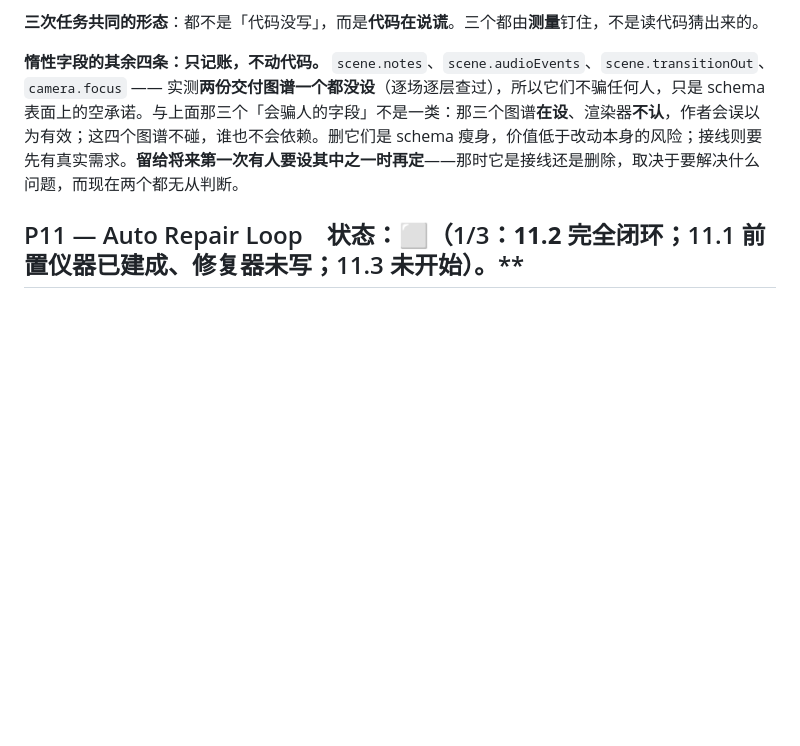
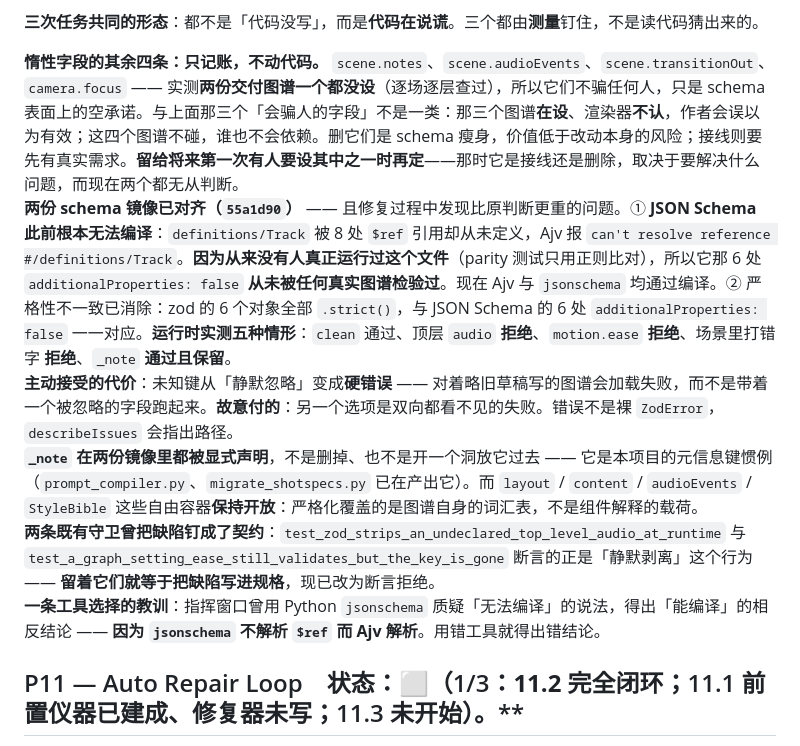
Before and after one commit to gg320324492-lgtm/minimax-h3-studio, a Markdown page: docs/UPGRADE_PROGRESS.md, the part around the change. GitHub-like rendering; blank space fills up the shorter version.

Commit message:
Ledger: the mirrors now agree, and one of them had never compiled
Aligning the two schema mirrors surfaced something bigger than the disagreement
I sent the executor to fix. The JSON Schema referenced #/definitions/Track from
eight properties and never defined it, so Ajv refused to compile the file at
all: "can't resolve reference #/definitions/Track". Nothing had caught it
because nothing had ever run the file — the parity test compares the mirrors
with regexes. A schema that cannot compile cannot disagree with its mirror; it
simply never answers, which is why its six additionalProperties:false sites had
never been tested against a real graph. Both validators now compile it.

Strictness is aligned: six zod objects carry .strict() against the mirror's six
additionalProperties:false. Verified at runtime across five cases — clean
passes, top-level audio is rejected, motion.ease is rejected, a misspelled scene
key is rejected, and _note passes and survives. _note is declared on both
mirrors rather than deleted or passed through a hole: it is this project's
meta-key convention and prompt_compiler.py and migrate_shotspecs.py already
emit it. layout, content, audioEvents and StyleBible stay open, because
strictness should cover the graph's own vocabulary and not the payload a
component interprets.

The accepted cost is deliberate: an unknown key becomes a hard error, so a graph
written against a slightly older draft fails to load instead of loading with a
field quietly dropped. The alternative is a failure invisible in both
directions.

Two existing guards had the defect pinned as the contract — they asserted
success with the key gone, which is the strip behaviour itself. Keeping them
would have enshrined the defect as the specification; they now assert rejection.

One lesson about tool choice, recorded because I got it wrong: I used Python's
jsonschema to challenge the "cannot compile" claim and reached the opposite
conclusion, because jsonschema does not resolve $ref while Ajv does. The wrong
tool produced a confident wrong answer, which is this project's most expensive
failure mode.

77 task rows parse unchanged, CRLF 502 and zero bare LF, 290 passed / 2 skipped.

Co-Authored-By: Claude Fable 5 <noreply@anthropic.com>

```diff
--- a/docs/UPGRADE_PROGRESS.md
+++ b/docs/UPGRADE_PROGRESS.md
@@ -219,6 +219,7 @@
 **三次任务共同的形态**：都不是「代码没写」，而是**代码在说谎**。三个都由**测量**钉住，不是读代码猜出来的。
 
 **惰性字段的其余四条：只记账，不动代码。** `scene.notes`、`scene.audioEvents`、`scene.transitionOut`、`camera.focus` —— 实测**两份交付图谱一个都没设**（逐场逐层查过），所以它们不骗任何人，只是 schema 表面上的空承诺。与上面那三个「会骗人的字段」不是一类：那三个图谱**在设**、渲染器**不认**，作者会误以为有效；这四个图谱不碰，谁也不会依赖。删它们是 schema 瘦身，价值低于改动本身的风险；接线则要先有真实需求。**留给将来第一次有人要设其中之一时再定**——那时它是接线还是删除，取决于要解决什么问题，而现在两个都无从判断。
+<br>**两份 schema 镜像已对齐（`55a1d90`）** —— 且修复过程中发现比原判断更重的问题。① **JSON Schema 此前根本无法编译**：`definitions/Track` 被 8 处 `$ref` 引用却从未定义，Ajv 报 `can't resolve reference #/definitions/Track`。**因为从来没有人真正运行过这个文件**（parity 测试只用正则比对），所以它那 6 处 `additionalProperties: false` **从未被任何真实图谱检验过**。现在 Ajv 与 `jsonschema` 均通过编译。② 严格性不一致已消除：zod 的 6 个对象全部 `.strict()`，与 JSON Schema 的 6 处 `additionalProperties: false` 一一对应。**运行时实测五种情形**：`clean` 通过、顶层 `audio` **拒绝**、`motion.ease` **拒绝**、场景里打错字 **拒绝**、`_note` **通过且保留**。<br>**主动接受的代价**：未知键从「静默忽略」变成**硬错误** —— 对着略旧草稿写的图谱会加载失败，而不是带着一个被忽略的字段跑起来。**故意付的**：另一个选项是双向都看不见的失败。错误不是裸 `ZodError`，`describeIssues` 会指出路径。<br>**`_note` 在两份镜像里都被显式声明**，不是删掉、也不是开一个洞放它过去 —— 它是本项目的元信息键惯例（`prompt_compiler.py`、`migrate_shotspecs.py` 已在产出它）。而 `layout` / `content` / `audioEvents` / `StyleBible` 这些自由容器**保持开放**：严格化覆盖的是图谱自身的词汇表，不是组件解释的载荷。<br>**两条既有守卫曾把缺陷钉成了契约**：`test_zod_strips_an_undeclared_top_level_audio_at_runtime` 与 `test_a_graph_setting_ease_still_validates_but_the_key_is_gone` 断言的正是「静默剥离」这个行为 —— **留着它们就等于把缺陷写进规格**，现已改为断言拒绝。<br>**一条工具选择的教训**：指挥窗口曾用 Python `jsonschema` 质疑「无法编译」的说法，得出「能编译」的相反结论 —— **因为 `jsonschema` 不解析 `$ref` 而 Ajv 解析**。用错工具就得出错结论。
 
 
 ## P11 — Auto Repair Loop　状态：⬜（1/3：**11.2 完全闭环**；11.1 **前置仪器已建成、修复器未写**；11.3 未开始）。**
```
